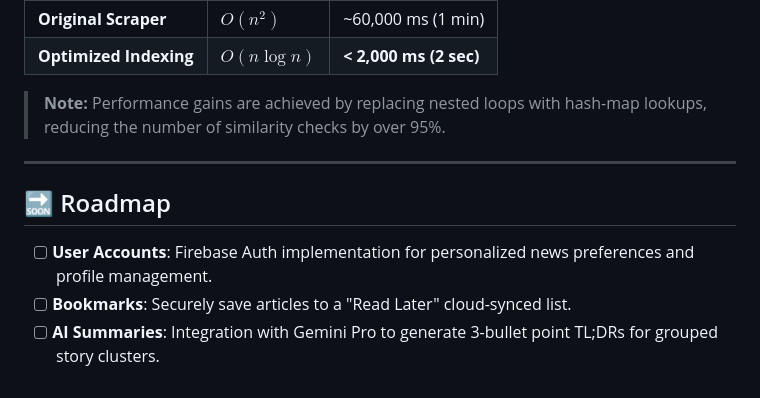
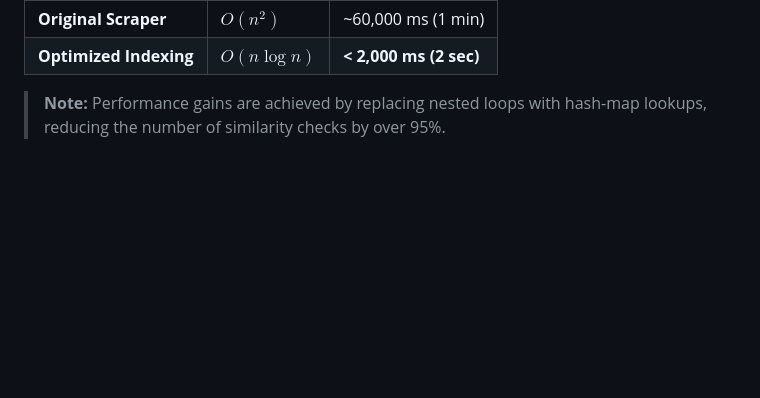
Before and after one commit to ChrisPC-39/news_aggregator, a Markdown page: README.md, the part around the change. Rendered like a GitHub page; blank space fills up the shorter version.

Commit message:
Cleanup readme

```diff
--- a/README.md
+++ b/README.md
@@ -72,11 +72,3 @@ Based on processing a dataset of **~2,000 articles**:
 | **Optimized Indexing** | $O(n \log n)$ | **< 2,000 ms (2 sec)** |
 
 > **Note:** Performance gains are achieved by replacing nested loops with hash-map lookups, reducing the number of similarity checks by over 95%.
-
----
-
-## 🔜 Roadmap
-
-- [ ] **User Accounts**: Firebase Auth implementation for personalized news preferences and profile management.
-- [ ] **Bookmarks**: Securely save articles to a "Read Later" cloud-synced list.
-- [ ] **AI Summaries**: Integration with Gemini Pro to generate 3-bullet point TL;DRs for grouped story clusters.
```
